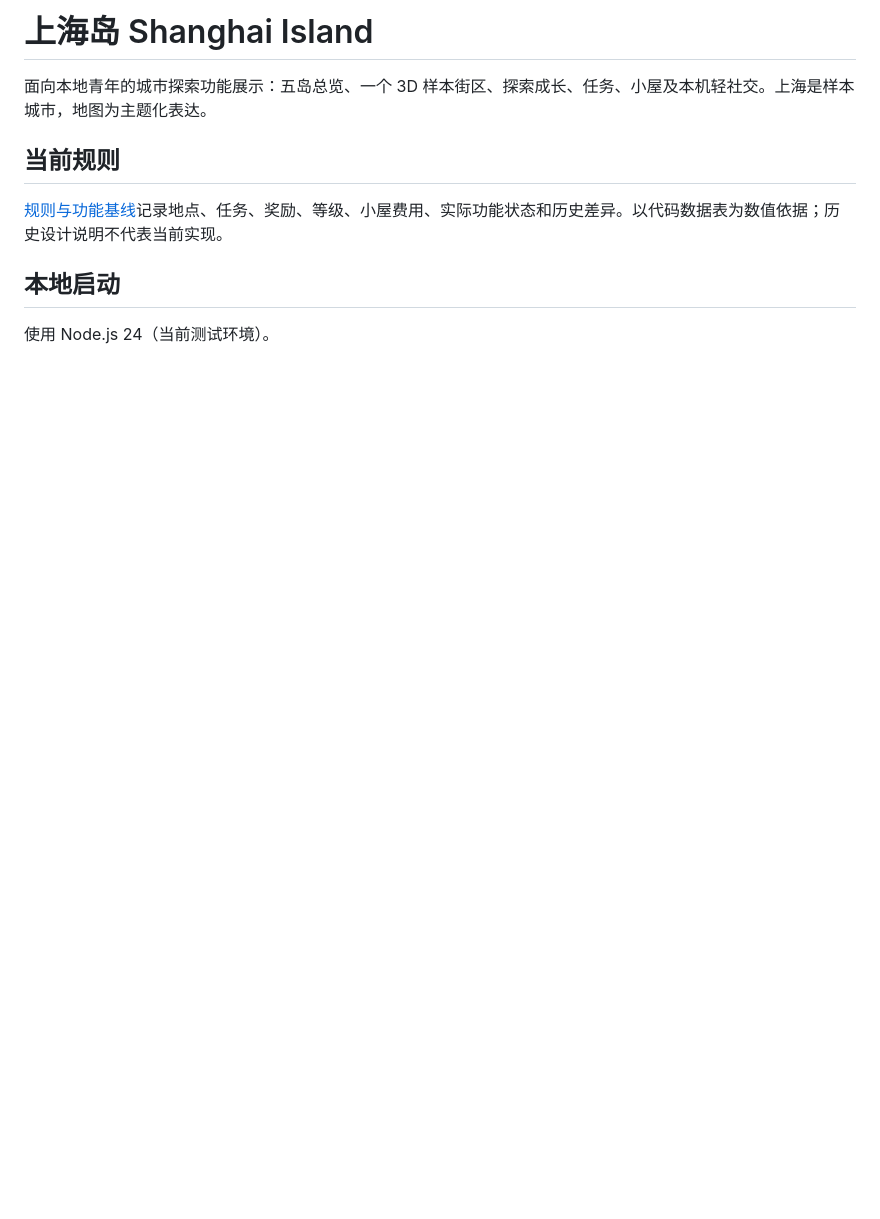
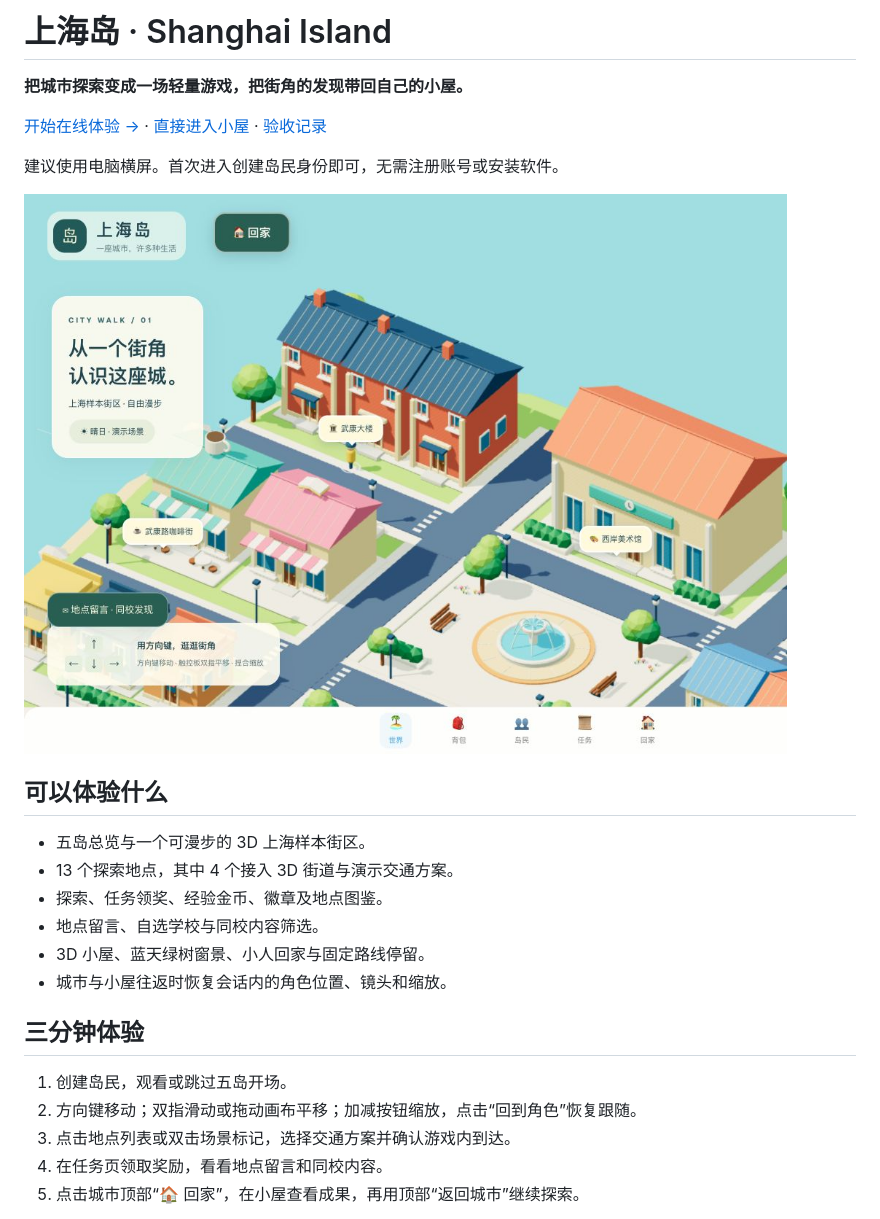
Before and after one commit to yangdanni726/shanghai-island, a Markdown page: README.md, the part around one of its changes. Rendered like a GitHub page; pictures changed too: docs/images/city.jpg (added); blank space fills up the shorter version.

```diff
--- a/README.md
+++ b/README.md
@@ -1,11 +1,27 @@
-# 上海岛 Shanghai Island
+# 上海岛 · Shanghai Island
 
-面向本地青年的城市探索功能展示：五岛总览、一个 3D 样本街区、探索成长、任务、小屋及本机轻社交。上海是样本城市，地图为主题化表达。
+**把城市探索变成一场轻量游戏，把街角的发现带回自己的小屋。**
 
-## 当前规则
+[开始在线体验 →](https://yangdanni726.github.io/shanghai-island/) · [直接进入小屋](https://yangdanni726.github.io/shanghai-island/island/) · [验收记录](docs/RELEASE_CHECK.md)
 
-[规则与功能基线](docs/CURRENT_RULES.md)记录地点、任务、奖励、等级、小屋费用、实际功能状态和历史差异。以代码数据表为数值依据；历史设计说明不代表当前实现。
+建议使用电脑横屏。首次进入创建岛民身份即可，无需注册账号或安装软件。
 
-## 本地启动
+![城市探索与回家入口](docs/images/city.jpg)
 
-使用 Node.js 24（当前测试环境）。
+## 可以体验什么
+
+- 五岛总览与一个可漫步的 3D 上海样本街区。
+- 13 个探索地点，其中 4 个接入 3D 街道与演示交通方案。
+- 探索、任务领奖、经验金币、徽章及地点图鉴。
+- 地点留言、自选学校与同校内容筛选。
+- 3D 小屋、蓝天绿树窗景、小人回家与固定路线停留。
+- 城市与小屋往返时恢复会话内的角色位置、镜头和缩放。
+
+## 三分钟体验
+
+1. 创建岛民，观看或跳过五岛开场。
+2. 方向键移动；双指滑动或拖动画布平移；加减按钮缩放，点击“回到角色”恢复跟随。
+3. 点击地点列表或双击场景标记，选择交通方案并确认游戏内到达。
+4. 在任务页领取奖励，看看地点留言和同校内容。
+5. 点击城市顶部“🏠 回家”，在小屋查看成果，再用顶部“返回城市”继续探索。
+
```
Also changed, not shown: other parts of README.md (+26 -18 lines), docs/images/home.jpg (added), 1 other file.
